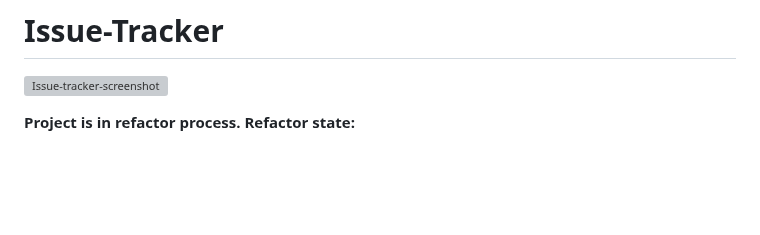
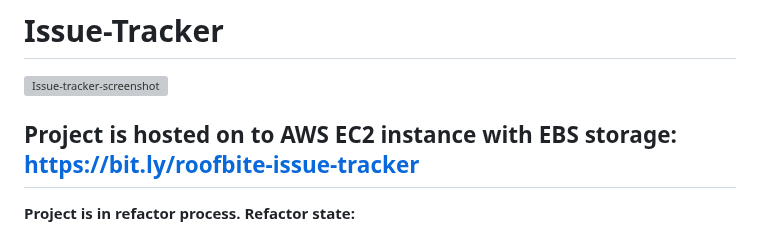
Before and after one commit to RoofBite/Issue-Tracker, a Markdown page: README.md, the part around the change. Rendered like a GitHub page; blank space fills up the shorter version; grey boxes are pictures that could not be loaded.

Commit message:
Update README.md, Link to website added

```diff
--- a/README.md
+++ b/README.md
@@ -1,6 +1,8 @@
 # Issue-Tracker
 ![Issue-tracker-screenshot](https://user-images.githubusercontent.com/85451799/132257394-008c47b4-1aa6-4219-9ed1-00a11ed195c4.png)
 
+
+##   Project is hosted on to AWS EC2 instance with EBS storage: https://bit.ly/roofbite-issue-tracker   <br>
 
 
 **Project is in refactor process. Refactor state:**
```
